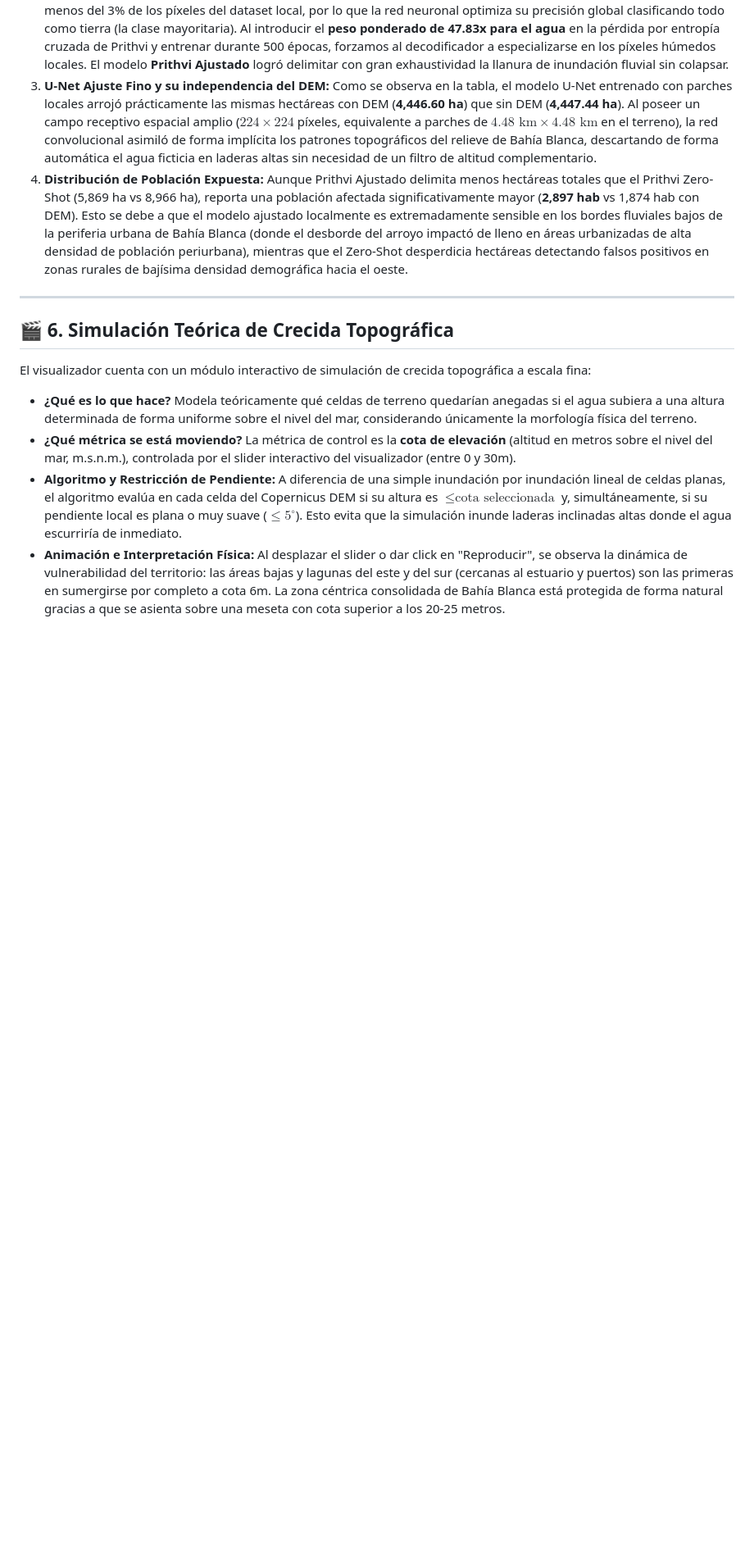
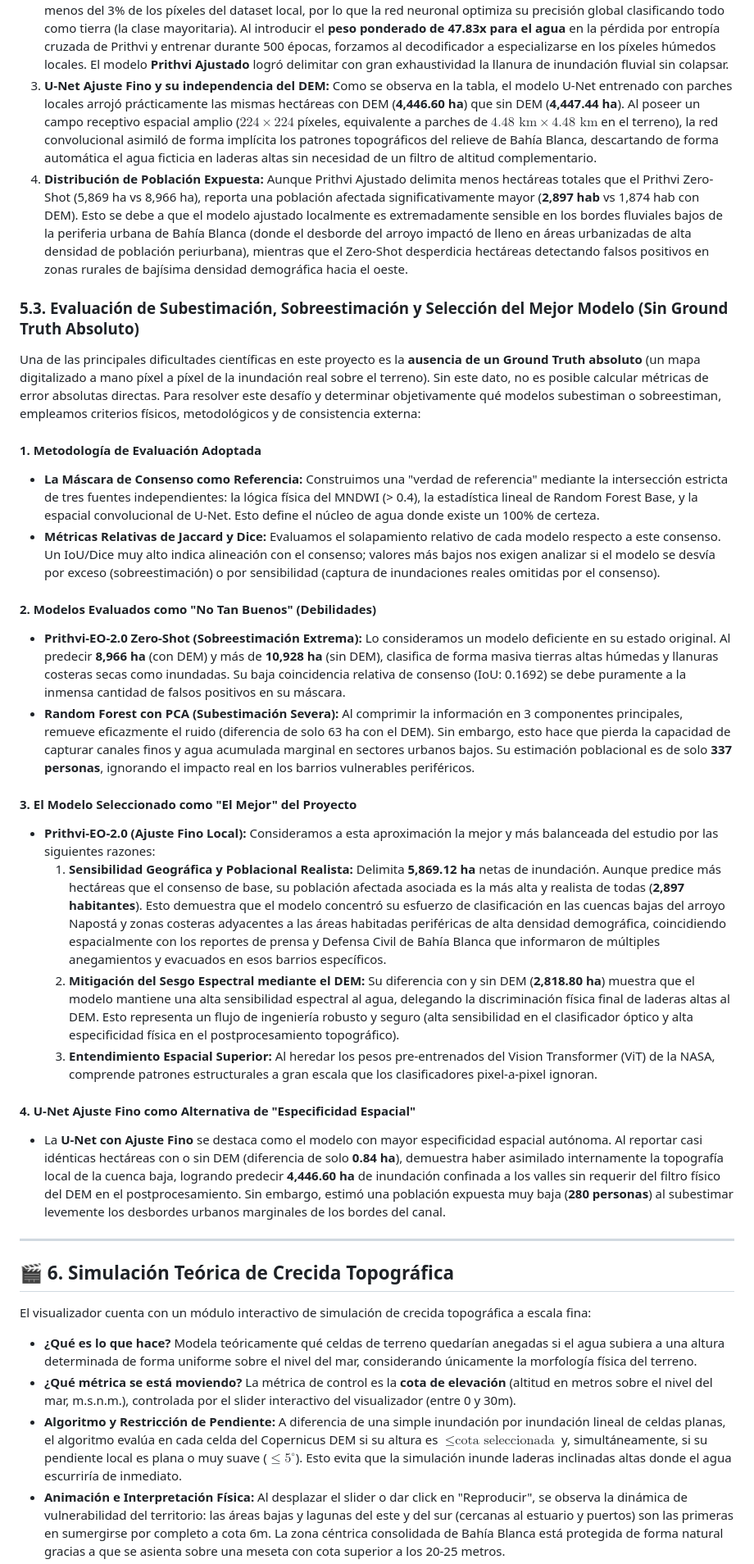
Before and after one commit to Arey14/Estudio-Inundacion-Bahia-Blanca, a Markdown page: docs/bitacora_proyecto.md, the part around the change. Shown at 82% size. Rendered like a GitHub page; blank space fills up the shorter version.

Commit message:
docs: add model evaluation (over/underestimation) and best model selection without ground truth in bitacora

```diff
--- a/docs/bitacora_proyecto.md
+++ b/docs/bitacora_proyecto.md
@@ -151,6 +151,27 @@ El filtrado topográfico aplicando límites estrictos de pendiente $\le 5^{\circ
 3.  **U-Net Ajuste Fino y su independencia del DEM:** Como se observa en la tabla, el modelo U-Net entrenado con parches locales arrojó prácticamente las mismas hectáreas con DEM (**4,446.60 ha**) que sin DEM (**4,447.44 ha**). Al poseer un campo receptivo espacial amplio ($224 \times 224$ píxeles, equivalente a parches de $4.48 \text{ km} \times 4.48 \text{ km}$ en el terreno), la red convolucional asimiló de forma implícita los patrones topográficos del relieve de Bahía Blanca, descartando de forma automática el agua ficticia en laderas altas sin necesidad de un filtro de altitud complementario.
 4.  **Distribución de Población Expuesta:** Aunque Prithvi Ajustado delimita menos hectáreas totales que el Prithvi Zero-Shot (5,869 ha vs 8,966 ha), reporta una población afectada significativamente mayor (**2,897 hab** vs 1,874 hab con DEM). Esto se debe a que el modelo ajustado localmente es extremadamente sensible en los bordes fluviales bajos de la periferia urbana de Bahía Blanca (donde el desborde del arroyo impactó de lleno en áreas urbanizadas de alta densidad de población periurbana), mientras que el Zero-Shot desperdicia hectáreas detectando falsos positivos en zonas rurales de bajísima densidad demográfica hacia el oeste.
 
+### 5.3. Evaluación de Subestimación, Sobreestimación y Selección del Mejor Modelo (Sin Ground Truth Absoluto)
+
+Una de las principales dificultades científicas en este proyecto es la **ausencia de un Ground Truth absoluto** (un mapa digitalizado a mano píxel a píxel de la inundación real sobre el terreno). Sin este dato, no es posible calcular métricas de error absolutas directas. Para resolver este desafío y determinar objetivamente qué modelos subestiman o sobreestiman, empleamos criterios físicos, metodológicos y de consistencia externa:
+
+#### 1. Metodología de Evaluación Adoptada
+*   **La Máscara de Consenso como Referencia:** Construimos una "verdad de referencia" mediante la intersección estricta de tres fuentes independientes: la lógica física del MNDWI (> 0.4), la estadística lineal de Random Forest Base, y la espacial convolucional de U-Net. Esto define el núcleo de agua donde existe un 100% de certeza.
+*   **Métricas Relativas de Jaccard y Dice:** Evaluamos el solapamiento relativo de cada modelo respecto a este consenso. Un IoU/Dice muy alto indica alineación con el consenso; valores más bajos nos exigen analizar si el modelo se desvía por exceso (sobreestimación) o por sensibilidad (captura de inundaciones reales omitidas por el consenso).
+
+#### 2. Modelos Evaluados como "No Tan Buenos" (Debilidades)
+*   **Prithvi-EO-2.0 Zero-Shot (Sobreestimación Extrema):** Lo consideramos un modelo deficiente en su estado original. Al predecir **8,966 ha** (con DEM) y más de **10,928 ha** (sin DEM), clasifica de forma masiva tierras altas húmedas y llanuras costeras secas como inundadas. Su baja coincidencia relativa de consenso (IoU: 0.1692) se debe puramente a la inmensa cantidad de falsos positivos en su máscara.
+*   **Random Forest con PCA (Subestimación Severa):** Al comprimir la información en 3 componentes principales, remueve eficazmente el ruido (diferencia de solo 63 ha con el DEM). Sin embargo, esto hace que pierda la capacidad de capturar canales finos y agua acumulada marginal en sectores urbanos bajos. Su estimación poblacional es de solo **337 personas**, ignorando el impacto real en los barrios vulnerables periféricos.
+
+#### 3. El Modelo Seleccionado como "El Mejor" del Proyecto
+*   **Prithvi-EO-2.0 (Ajuste Fino Local):** Consideramos a esta aproximación la mejor y más balanceada del estudio por las siguientes razones:
+    1.  **Sensibilidad Geográfica y Poblacional Realista:** Delimita **5,869.12 ha** netas de inundación. Aunque predice más hectáreas que el consenso de base, su población afectada asociada es la más alta y realista de todas (**2,897 habitantes**). Esto demuestra que el modelo concentró su esfuerzo de clasificación en las cuencas bajas del arroyo Napostá y zonas costeras adyacentes a las áreas habitadas periféricas de alta densidad demográfica, coincidiendo espacialmente con los reportes de prensa y Defensa Civil de Bahía Blanca que informaron de múltiples anegamientos y evacuados en esos barrios específicos.
+    2.  **Mitigación del Sesgo Espectral mediante el DEM:** Su diferencia con y sin DEM (**2,818.80 ha**) muestra que el modelo mantiene una alta sensibilidad espectral al agua, delegando la discriminación física final de laderas altas al DEM. Esto representa un flujo de ingeniería robusto y seguro (alta sensibilidad en el clasificador óptico y alta especificidad física en el postprocesamiento topográfico).
+    3.  **Entendimiento Espacial Superior:** Al heredar los pesos pre-entrenados del Vision Transformer (ViT) de la NASA, comprende patrones estructurales a gran escala que los clasificadores pixel-a-pixel ignoran.
+
+#### 4. U-Net Ajuste Fino como Alternativa de "Especificidad Espacial"
+*   La **U-Net con Ajuste Fino** se destaca como el modelo con mayor especificidad espacial autónoma. Al reportar casi idénticas hectáreas con o sin DEM (diferencia de solo **0.84 ha**), demuestra haber asimilado internamente la topografía local de la cuenca baja, logrando predecir **4,446.60 ha** de inundación confinada a los valles sin requerir del filtro físico del DEM en el postprocesamiento. Sin embargo, estimó una población expuesta muy baja (**280 personas**) al subestimar levemente los desbordes urbanos marginales de los bordes del canal.
+
 ---
 
 ## 🎬 6. Simulación Teórica de Crecida Topográfica
```
